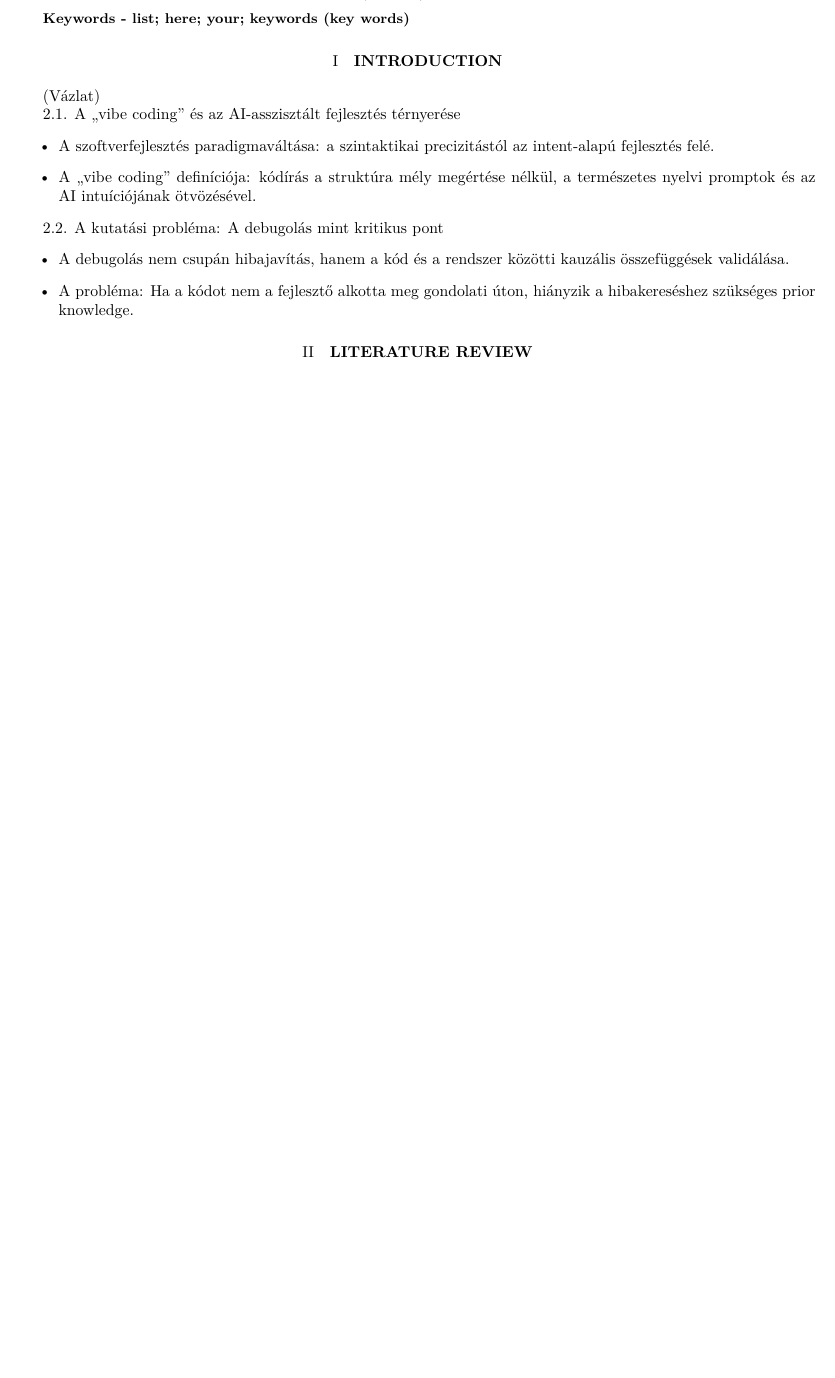
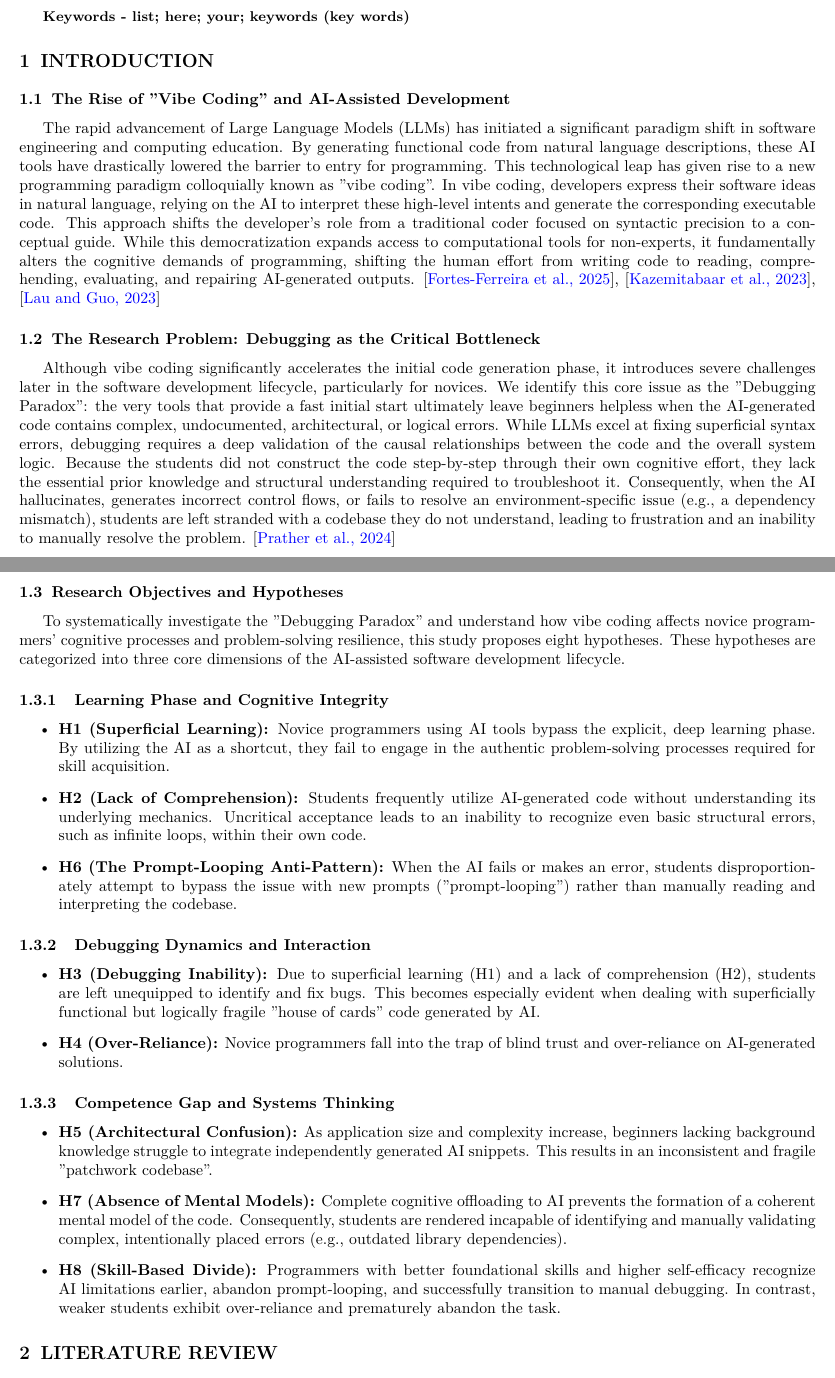
Before and after one commit to olahsara/kutmod, a LaTeX paper (main.tex, which reads sections/introduction.tex): part of page 1 of 5 before the commit and two parts of pages 1 and 2 of 4 after it, the two joined at a grey line, cut so that both start at the same text, the shorter picture padded with empty space. Compiled offline with pdfLaTeX.

Commit message:
Introduction section
* itroduction, sections

* jav.

* add hypotheses section

* felesleges forrásbehivatkozások eltávolítása

```diff
--- a/sections/introduction.tex
+++ b/sections/introduction.tex
@@ -2,19 +2,71 @@
 
 \begin{document}
 
-(Vázlat)
+\subsection{The Rise of "Vibe Coding" and AI-Assisted Development}
 
-2.1. A „vibe coding” és az AI-asszisztált fejlesztés térnyerése
-\begin{itemize}
-    \item A szoftverfejlesztés paradigmaváltása: a szintaktikai precizitástól az intent-alapú fejlesztés felé.
-    \item A „vibe coding” definíciója: kódírás a struktúra mély megértése nélkül, a természetes nyelvi promptok és az AI intuíciójának ötvözésével.
-\end{itemize}
+The rapid advancement of Large Language Models (LLMs) has initiated a significant paradigm shift in software engineering and computing education.
+By generating functional code from natural language descriptions, these AI tools have drastically lowered the barrier to entry for programming.
+This technological leap has given rise to a new programming paradigm colloquially known as "vibe coding".
+In vibe coding, developers express their software ideas in natural language, relying on the AI to interpret these high-level intents and generate the corresponding executable code.
+This approach shifts the developer's role from a traditional coder focused on syntactic precision to a conceptual guide.
+While this democratization expands access to computational tools for non-experts,
+it fundamentally alters the cognitive demands of programming, shifting the human effort from writing code to reading, comprehending, evaluating, and repairing AI-generated outputs.
+\cite{fortes2025vibe}, \cite{kazemitabaar2023studying}, \cite{lau2023from}
 
-2.2. A kutatási probléma: A debugolás mint kritikus pont
-\begin{itemize}
-    \item A debugolás nem csupán hibajavítás, hanem a kód és a rendszer közötti kauzális összefüggések validálása.
-    \item A probléma: Ha a kódot nem a fejlesztő alkotta meg gondolati úton, hiányzik a hibakereséshez szükséges prior knowledge.
-\end{itemize}
+\subsection{The Research Problem: Debugging as the Critical Bottleneck}
 
+Although vibe coding significantly accelerates the initial code generation phase, it introduces severe challenges later in the software development lifecycle, particularly for novices.
+We identify this core issue as the "Debugging Paradox": the very tools that provide a fast initial start ultimately leave beginners helpless when the AI-generated code contains complex, undocumented, architectural, or logical errors.
+While LLMs excel at fixing superficial syntax errors, debugging requires a deep validation of the causal relationships between the code and the overall system logic.
+Because the students did not construct the code step-by-step through their own cognitive effort, they lack the essential prior knowledge and structural understanding required to troubleshoot it.
+Consequently, when the AI hallucinates, generates incorrect control flows, or fails to resolve an environment-specific issue (e.g., a dependency mismatch), students are left stranded with a codebase they do not understand, leading to frustration and an inability to manually resolve the problem.
+\cite{prather2024widening}
+
+\subsection{Research Objectives and Hypotheses}
+
+To systematically investigate the "Debugging Paradox" and understand how vibe coding affects novice programmers' cognitive processes and problem-solving resilience, this study proposes eight hypotheses.
+These hypotheses are categorized into three core dimensions of the AI-assisted software development lifecycle.
+
+\subsubsection{Learning Phase and Cognitive Integrity}
+
+  \begin{itemize}
+    \item \textbf{H1 (Superficial Learning):}
+          Novice programmers using AI tools bypass the explicit, deep learning phase.
+          By utilizing the AI as a shortcut, they fail to engage in the authentic problem-solving processes required for skill acquisition.
+
+    \item \textbf{H2 (Lack of Comprehension):}
+          Students frequently utilize AI-generated code without understanding its underlying mechanics.
+          Uncritical acceptance leads to an inability to recognize even basic structural errors, such as infinite loops, within their own code.
+
+    \item \textbf{H6 (The Prompt-Looping Anti-Pattern):}
+          When the AI fails or makes an error, students disproportionately attempt to bypass the issue with new prompts ("prompt-looping") rather than manually reading and interpreting the codebase.
+  \end{itemize}
+
+\subsubsection{Debugging Dynamics and Interaction}
+
+  \begin{itemize}
+    \item \textbf{H3 (Debugging Inability):}
+          Due to superficial learning (H1) and a lack of comprehension (H2), students are left unequipped to identify and fix bugs.
+          This becomes especially evident when dealing with superficially functional but logically fragile "house of cards" code generated by AI.
+
+    \item \textbf{H4 (Over-Reliance):}
+          Novice programmers fall into the trap of blind trust and over-reliance on AI-generated solutions.
+  \end{itemize}
+
+\subsubsection{Competence Gap and Systems Thinking}
+
+  \begin{itemize}
+      \item \textbf{H5 (Architectural Confusion):}
+           As application size and complexity increase, beginners lacking background knowledge struggle to integrate independently generated AI snippets.
+           This results in an inconsistent and fragile "patchwork codebase".
+
+      \item \textbf{H7 (Absence of Mental Models):}
+          Complete cognitive offloading to AI prevents the formation of a coherent mental model of the code.
+          Consequently, students are rendered incapable of identifying and manually validating complex, intentionally placed errors (e.g., outdated library dependencies).
+
+      \item \textbf{H8 (Skill-Based Divide):}
+          Programmers with better foundational skills and higher self-efficacy recognize AI limitations earlier, abandon prompt-looping, and successfully transition to manual debugging.
+          In contrast, weaker students exhibit over-reliance and prematurely abandon the task.
+  \end{itemize}
 
 \end{document}
```
Also changed, not shown: custom_commands.sty (+11 -4 lines), main.tex (+0 -1 lines).
